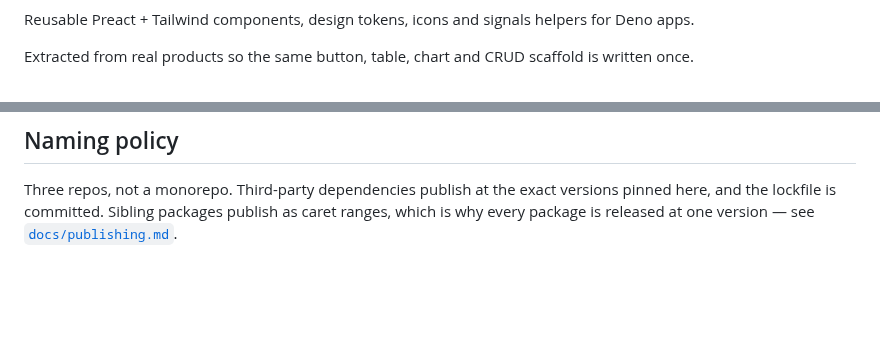
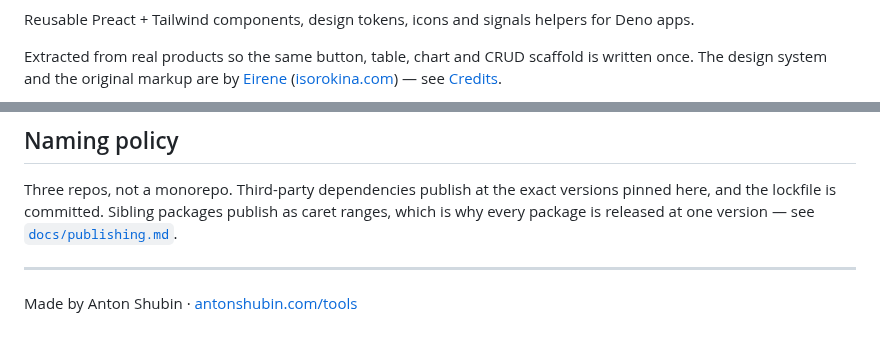
Before and after one commit to spy4x/preact-components, a Markdown page: README.md, 2 parts joined by grey strips. GitHub-like rendering; blank space fills up the shorter version.

```diff
--- a/README.md
+++ b/README.md
@@ -3,4 +5,6 @@
 Reusable Preact + Tailwind components, design tokens, icons and signals helpers for Deno apps.
 
 Extracted from real products so the same button, table, chart and CRUD scaffold is written once.
+The design system and the original markup are by [Eirene](https://github.com/Eirene)
+([isorokina.com](https://isorokina.com/)) — see [Credits](#credits).
 
@@ -130,3 +171,7 @@ reusable Preact + signals package. See [`CREDITS.md`](./CREDITS.md).
 Three repos, not a monorepo. Third-party dependencies publish at the exact versions pinned here,
 and the lockfile is committed. Sibling packages publish as caret ranges, which is why every package
 is released at one version — see [`docs/publishing.md`](./docs/publishing.md).
+
+---
+
+Made by Anton Shubin · [antonshubin.com/tools](https://antonshubin.com/tools)
```
Also changed, not shown: other parts of README.md (+40 -1 lines), pages/README.md (+2 -0 lines), docs/screenshots/guide-charts-light.png (added), docs/screenshots/guide-overview-dark.png (added), docs/screenshots/guide-overview-light.png (added), docs/screenshots/guide-ui-ink.png (added), docs/screenshots/social-preview.png (added), 3 other files.
